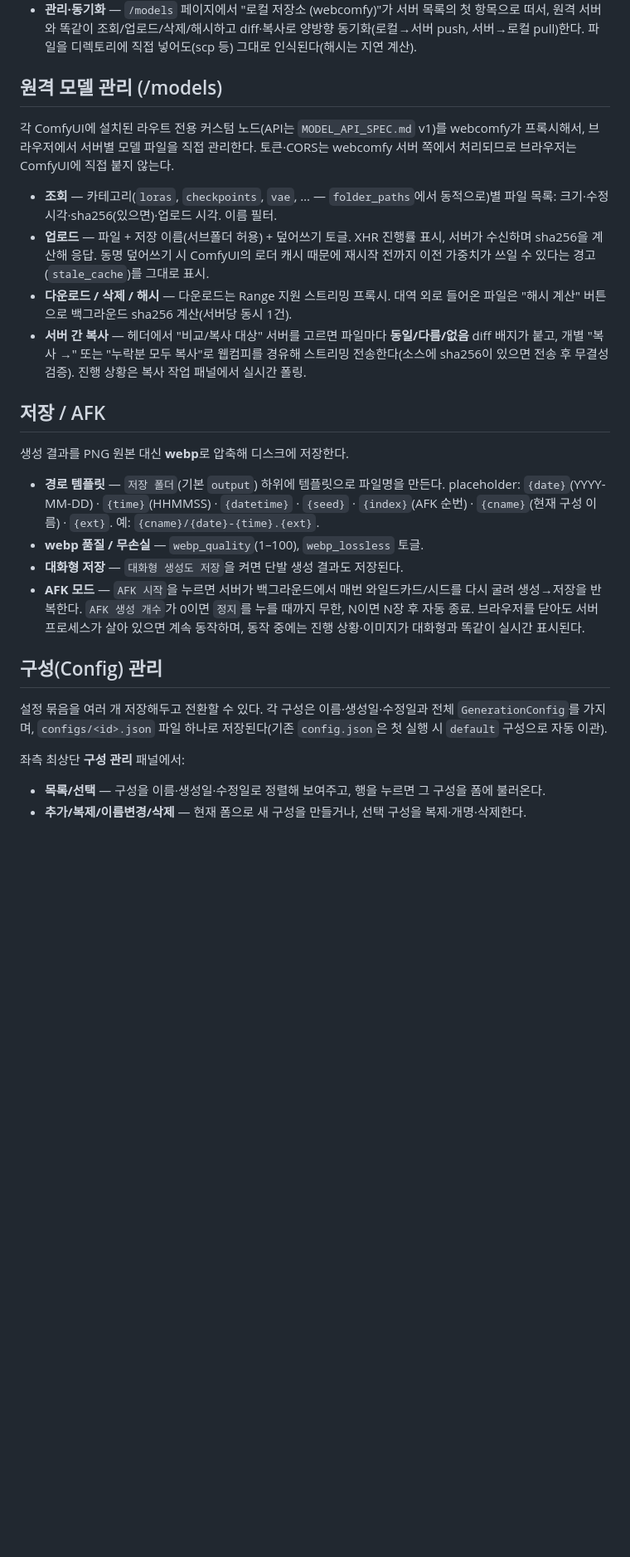
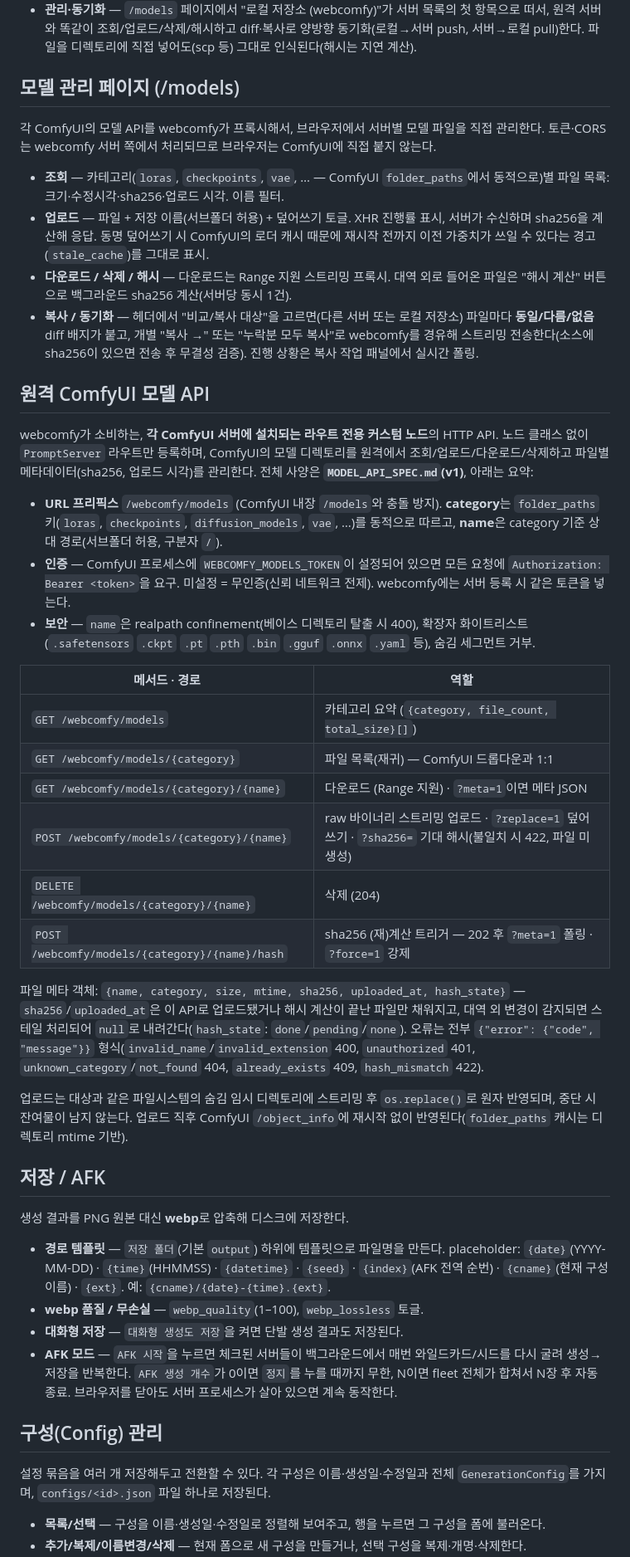
Before and after one commit to yaju-senpai114514/webcomfy, a Markdown page: README.md, the part around one of its changes. Shown at 83% size. GitHub-like rendering; blank space fills up the shorter version.

```diff
--- a/README.md
+++ b/README.md
@@ -97,29 +102,48 @@ webcomfy 백엔드 호스트에 모델 저장소를 둔다 (`LOCAL_MODELS_DIR`,
 - **드롭다운 통합** — UNET/CLIP/VAE/업스케일러/LoRA 선택창에 서버 설치본과 로컬 전용본이 함께 뜬다. 로컬 전용은 `(로컬→자동전송)` 표시가 붙고, 선택해서 생성하면 위 프로비저닝이 알아서 처리한다.
 - **관리·동기화** — `/models` 페이지에서 "로컬 저장소 (webcomfy)"가 서버 목록의 첫 항목으로 떠서, 원격 서버와 똑같이 조회/업로드/삭제/해시하고 diff·복사로 양방향 동기화(로컬→서버 push, 서버→로컬 pull)한다. 파일을 디렉토리에 직접 넣어도(scp 등) 그대로 인식된다(해시는 지연 계산).
 
-## 원격 모델 관리 (/models)
+## 모델 관리 페이지 (/models)
 
-각 ComfyUI에 설치된 라우트 전용 커스텀 노드(API는 `MODEL_API_SPEC.md` v1)를 webcomfy가 프록시해서, 브라우저에서 서버별 모델 파일을 직접 관리한다. 토큰·CORS는 webcomfy 서버 쪽에서 처리되므로 브라우저는 ComfyUI에 직접 붙지 않는다.
+각 ComfyUI의 모델 API를 webcomfy가 프록시해서, 브라우저에서 서버별 모델 파일을 직접 관리한다. 토큰·CORS는 webcomfy 서버 쪽에서 처리되므로 브라우저는 ComfyUI에 직접 붙지 않는다.
 
-- **조회** — 카테고리(`loras`, `checkpoints`, `vae`, … — `folder_paths`에서 동적으로)별 파일 목록: 크기·수정시각·sha256(있으면)·업로드 시각. 이름 필터.
+- **조회** — 카테고리(`loras`, `checkpoints`, `vae`, … — ComfyUI `folder_paths`에서 동적으로)별 파일 목록: 크기·수정시각·sha256·업로드 시각. 이름 필터.
 - **업로드** — 파일 + 저장 이름(서브폴더 허용) + 덮어쓰기 토글. XHR 진행률 표시, 서버가 수신하며 sha256을 계산해 응답. 동명 덮어쓰기 시 ComfyUI의 로더 캐시 때문에 재시작 전까지 이전 가중치가 쓰일 수 있다는 경고(`stale_cache`)를 그대로 표시.
 - **다운로드 / 삭제 / 해시** — 다운로드는 Range 지원 스트리밍 프록시. 대역 외로 들어온 파일은 "해시 계산" 버튼으로 백그라운드 sha256 계산(서버당 동시 1건).
-- **서버 간 복사** — 헤더에서 "비교/복사 대상" 서버를 고르면 파일마다 <b>동일/다름/없음</b> diff 배지가 붙고, 개별 "복사 →" 또는 "누락분 모두 복사"로 웹컴피를 경유해 스트리밍 전송한다(소스에 sha256이 있으면 전송 후 무결성 검증). 진행 상황은 복사 작업 패널에서 실시간 폴링.
+- **복사 / 동기화** — 헤더에서 "비교/복사 대상"을 고르면(다른 서버 또는 로컬 저장소) 파일마다 **동일/다름/없음** diff 배지가 붙고, 개별 "복사 →" 또는 "누락분 모두 복사"로 webcomfy를 경유해 스트리밍 전송한다(소스에 sha256이 있으면 전송 후 무결성 검증). 진행 상황은 복사 작업 패널에서 실시간 폴링.
+
+## 원격 ComfyUI 모델 API
+
+webcomfy가 소비하는, **각 ComfyUI 서버에 설치되는 라우트 전용 커스텀 노드**의 HTTP API. 노드 클래스 없이 `PromptServer` 라우트만 등록하며, ComfyUI의 모델 디렉토리를 원격에서 조회/업로드/다운로드/삭제하고 파일별 메타데이터(sha256, 업로드 시각)를 관리한다. 전체 사양은 **`MODEL_API_SPEC.md`(v1)**, 아래는 요약:
+
+- **URL 프리픽스** `/webcomfy/models` (ComfyUI 내장 `/models`와 충돌 방지). **category**는 `folder_paths` 키(`loras`, `checkpoints`, `diffusion_models`, `vae`, …)를 동적으로 따르고, **name**은 category 기준 상대 경로(서브폴더 허용, 구분자 `/`).
+- **인증** — ComfyUI 프로세스에 `WEBCOMFY_MODELS_TOKEN`이 설정되어 있으면 모든 요청에 `Authorization: Bearer <token>`을 요구. 미설정 = 무인증(신뢰 네트워크 전제). webcomfy에는 서버 등록 시 같은 토큰을 넣는다.
+- **보안** — `name`은 realpath confinement(베이스 디렉토리 탈출 시 400), 확장자 화이트리스트(`.safetensors` `.ckpt` `.pt` `.pth` `.bin` `.gguf` `.onnx` `.yaml` 등), 숨김 세그먼트 거부.
+
+| 메서드 · 경로 | 역할 |
+|---|---|
+| `GET /webcomfy/models` | 카테고리 요약 (`{category, file_count, total_size}[]`) |
+| `GET /webcomfy/models/{category}` | 파일 목록(재귀) — ComfyUI 드롭다운과 1:1 |
+| `GET /webcomfy/models/{category}/{name}` | 다운로드 (Range 지원) · `?meta=1`이면 메타 JSON |
+| `POST /webcomfy/models/{category}/{name}` | raw 바이너리 스트리밍 업로드 · `?replace=1` 덮어쓰기 · `?sha256=` 기대 해시(불일치 시 422, 파일 미생성) |
+| `DELETE /webcomfy/models/{category}/{name}` | 삭제 (204) |
+| `POST /webcomfy/models/{category}/{name}/hash` | sha256 (재)계산 트리거 — 202 후 `?meta=1` 폴링 · `?force=1` 강제 |
+
+파일 메타 객체: `{name, category, size, mtime, sha256, uploaded_at, hash_state}` — `sha256`/`uploaded_at`은 이 API로 업로드됐거나 해시 계산이 끝난 파일만 채워지고, 대역 외 변경이 감지되면 스테일 처리되어 `null`로 내려간다(`hash_state`: `done`/`pending`/`none`). 오류는 전부 `{"error": {"code", "message"}}` 형식(`invalid_name`/`invalid_extension` 400, `unauthorized` 401, `unknown_category`/`not_found` 404, `already_exists` 409, `hash_mismatch` 422).
+
+업로드는 대상과 같은 파일시스템의 숨김 임시 디렉토리에 스트리밍 후 `os.replace()`로 원자 반영되며, 중단 시 잔여물이 남지 않는다. 업로드 직후 ComfyUI `/object_info`에 재시작 없이 반영된다(`folder_paths` 캐시는 디렉토리 mtime 기반).
 
 ## 저장 / AFK
 
 생성 결과를 PNG 원본 대신 **webp**로 압축해 디스크에 저장한다.
 
-- **경로 템플릿** — `저장 폴더`(기본 `output`) 하위에 템플릿으로 파일명을 만든다. placeholder: `{date}`(YYYY-MM-DD) · `{time}`(HHMMSS) · `{datetime}` · `{seed}` · `{index}`(AFK 순번) · `{cname}`(현재 구성 이름) · `{ext}`. 예: `{cname}/{date}-{time}.{ext}`.
+- **경로 템플릿** — `저장 폴더`(기본 `output`) 하위에 템플릿으로 파일명을 만든다. placeholder: `{date}`(YYYY-MM-DD) · `{time}`(HHMMSS) · `{datetime}` · `{seed}` · `{index}`(AFK 전역 순번) · `{cname}`(현재 구성 이름) · `{ext}`. 예: `{cname}/{date}-{time}.{ext}`.
 - **webp 품질 / 무손실** — `webp_quality`(1–100), `webp_lossless` 토글.
 - **대화형 저장** — `대화형 생성도 저장`을 켜면 단발 생성 결과도 저장된다.
-- **AFK 모드** — `AFK 시작`을 누르면 서버가 백그라운드에서 매번 와일드카드/시드를 다시 굴려 생성→저장을 반복한다. `AFK 생성 개수`가 0이면 `정지`를 누를 때까지 무한, N이면 N장 후 자동 종료. 브라우저를 닫아도 서버 프로세스가 살아 있으면 계속 동작하며, 동작 중에는 진행 상황·이미지가 대화형과 똑같이 실시간 표시된다.
+- **AFK 모드** — `AFK 시작`을 누르면 체크된 서버들이 백그라운드에서 매번 와일드카드/시드를 다시 굴려 생성→저장을 반복한다. `AFK 생성 개수`가 0이면 `정지`를 누를 때까지 무한, N이면 fleet 전체가 합쳐서 N장 후 자동 종료. 브라우저를 닫아도 서버 프로세스가 살아 있으면 계속 동작한다.
 
 ## 구성(Config) 관리
 
-설정 묶음을 여러 개 저장해두고 전환할 수 있다. 각 구성은 이름·생성일·수정일과 전체 `GenerationConfig`를 가지며, `configs/<id>.json` 파일 하나로 저장된다(기존 `config.json`은 첫 실행 시 `default` 구성으로 자동 이관).
-
-좌측 최상단 **구성 관리** 패널에서:
+설정 묶음을 여러 개 저장해두고 전환할 수 있다. 각 구성은 이름·생성일·수정일과 전체 `GenerationConfig`를 가지며, `configs/<id>.json` 파일 하나로 저장된다.
 
 - **목록/선택** — 구성을 이름·생성일·수정일로 정렬해 보여주고, 행을 누르면 그 구성을 폼에 불러온다.
 - **추가/복제/이름변경/삭제** — 현재 폼으로 새 구성을 만들거나, 선택 구성을 복제·개명·삭제한다.
```
Also changed, not shown: other parts of README.md (+85 -160 lines).
